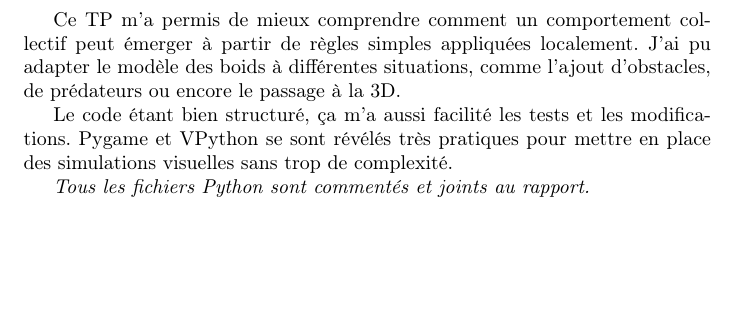
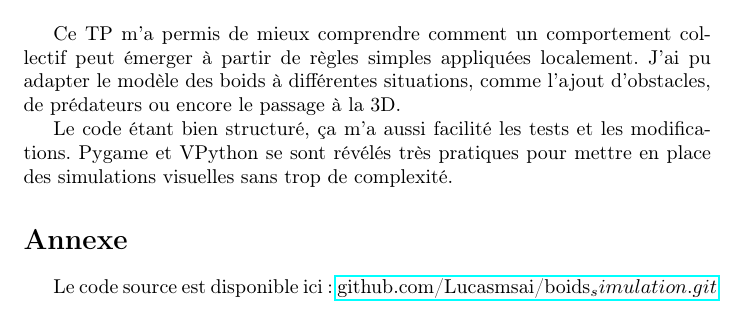
Before and after one commit to Lucasmsai/Simulation_Boides, a LaTeX document (Boids_simulation_latex.tex): part of page 6 of 6, cut so that both start at the same text, the shorter picture padded with empty space. Compiled offline with pdfLaTeX.

Commit message:
Ajout du lien Github dans le Rapport

```diff
--- a/Boids_simulation_latex.tex
+++ b/Boids_simulation_latex.tex
@@ -3,6 +3,7 @@
 \usepackage[T1]{fontenc}
 \usepackage[french]{babel}
 \usepackage{graphicx}
+\usepackage{hyperref}
 
 \begin{document}
 
@@ -88,6 +89,7 @@ Ce TP m’a permis de mieux comprendre comment un comportement collectif peut é
 
 Le code étant bien structuré, ça m’a aussi facilité les tests et les modifications. Pygame et VPython se sont révélés très pratiques pour mettre en place des simulations visuelles sans trop de complexité.
 
-\textit{Tous les fichiers Python sont commentés et joints au rapport.}
+\section*{Annexe}
+Le code source est disponible ici : \href{https://github.com/Lucasmsai/boids_simulation.git}{github.com/Lucasmsai/boids_simulation.git}
 
 \end{document}
```
Also changed, not shown: Boids_simulation.pdf.
